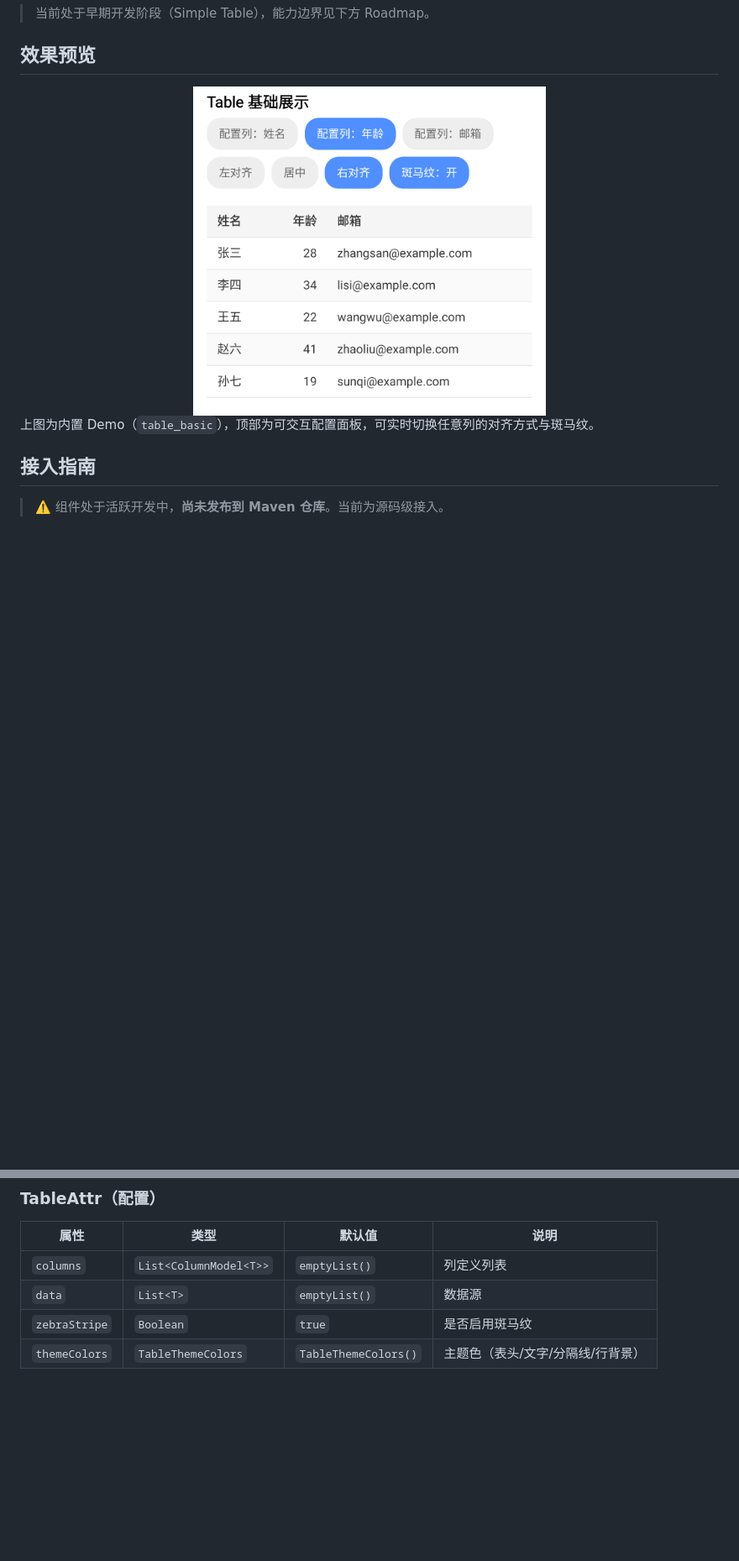
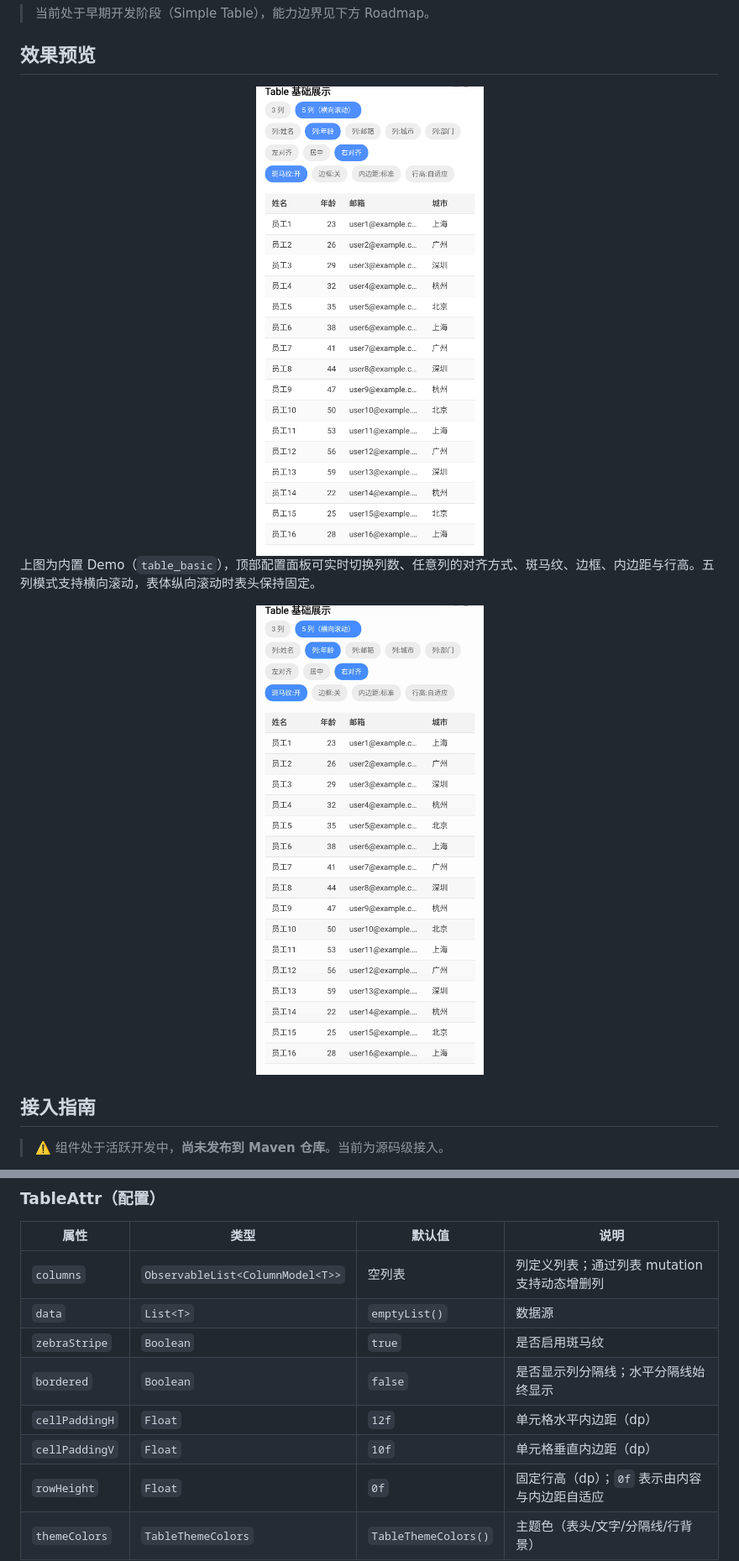
Before and after one commit to AriaLEntropy/KuiklyTableView, a Markdown page: README.md, 2 parts joined by grey strips. Shown: that part at 84% size. Drawn GitHub-style; pictures changed too: assets/table_st2_default.png (added), assets/table_st2_horizontal_scroll.gif (added); blank space fills up the shorter version.

```diff
--- a/README.md
+++ b/README.md
@@ -7,10 +7,14 @@
 ## 效果预览
 
 <div align="center">
-  <img src="assets/table_basic_demo.png" alt="KuiklyTable 基础展示" width="420">
+  <img src="assets/table_st2_default.png" alt="KuiklyTable 五列宽表" width="420">
 </div>
 
-上图为内置 Demo（`table_basic`），顶部为可交互配置面板，可实时切换任意列的对齐方式与斑马纹。
+上图为内置 Demo（`table_basic`），顶部配置面板可实时切换列数、任意列的对齐方式、斑马纹、边框、内边距与行高。五列模式支持横向滚动，表体纵向滚动时表头保持固定。
+
+<div align="center">
+  <img src="assets/table_st2_horizontal_scroll.gif" alt="KuiklyTable 横向滚动" width="480">
+</div>
 
 ## 接入指南
 
@@ -58,9 +62,13 @@ fun <T> ViewContainer<*, *>.TableView(init: TableView<T>.() -> Unit)
 
 | 属性 | 类型 | 默认值 | 说明 |
 |------|------|--------|------|
-| `columns` | `List<ColumnModel<T>>` | `emptyList()` | 列定义列表 |
+| `columns` | `ObservableList<ColumnModel<T>>` | 空列表 | 列定义列表；通过列表 mutation 支持动态增删列 |
 | `data` | `List<T>` | `emptyList()` | 数据源 |
 | `zebraStripe` | `Boolean` | `true` | 是否启用斑马纹 |
+| `bordered` | `Boolean` | `false` | 是否显示列分隔线；水平分隔线始终显示 |
+| `cellPaddingH` | `Float` | `12f` | 单元格水平内边距（dp） |
+| `cellPaddingV` | `Float` | `10f` | 单元格垂直内边距（dp） |
+| `rowHeight` | `Float` | `0f` | 固定行高（dp）；`0f` 表示由内容与内边距自适应 |
 | `themeColors` | `TableThemeColors` | `TableThemeColors()` | 主题色（表头/文字/分隔线/行背景） |
 
 ### ColumnModel（列模型）
```
Also changed, not shown: other parts of README.md (+15 -11 lines), assets/table_st2_configured.png (added).
